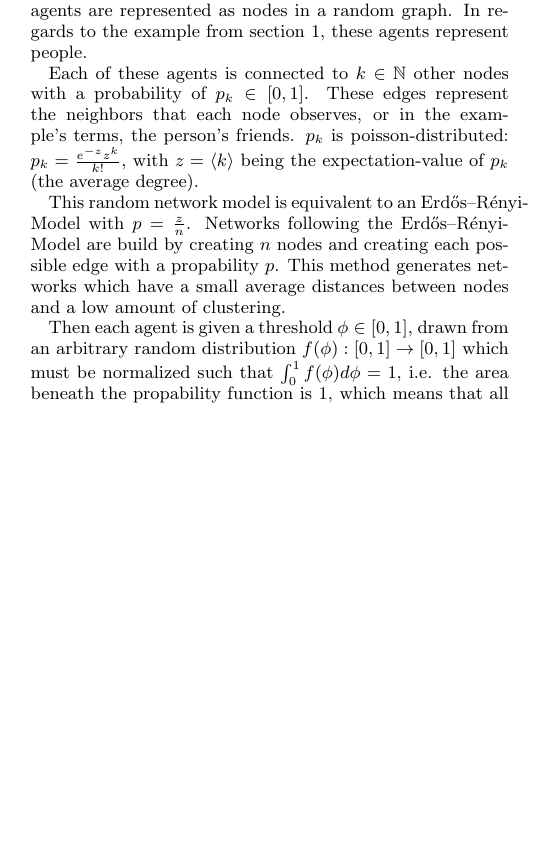
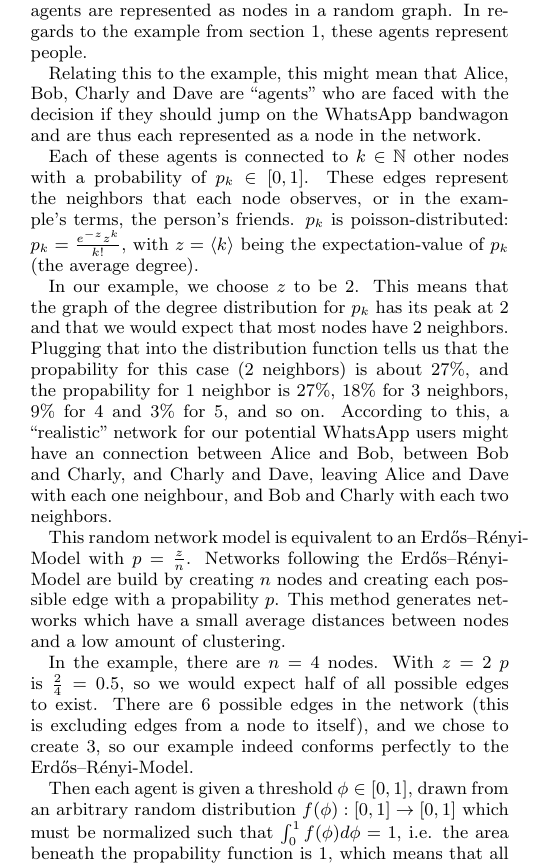
Before and after one commit to turbopope/nss, a LaTeX paper (paper/paper.tex): part of one column of page 1 of 2, cut so that both start at the same text, the shorter picture padded with empty space. Compiled offline with pdfLaTeX.

Commit message:
Examplarize the shit out of the model (part 1)

```diff
--- a/paper/paper.tex
+++ b/paper/paper.tex
@@ -41,9 +41,15 @@ The following section details Watts' simple model of network cascades\cite{simpl
 
 The model deals with a network of $n \in \mathbb{N}$ \emph{agents}. These agents are represented as nodes in a random graph. In regards to the example from section \ref{sec:motivation}, these agents represent people.
 
+Relating this to the example, this might mean that Alice, Bob, Charly and Dave are ``agents'' who are faced with the decision if they should jump on the WhatsApp bandwagon and are thus each represented as a node in the network.
+
 Each of these agents is connected to $k \in \mathbb{N}$ other nodes with a probability of $p_k \in [0,1]$. These edges represent the neighbors that each node observes, or in the example's terms, the person's friends. $p_k$ is poisson-distributed: $p_k = \frac{e^{-z}z^k}{k!}$, with $z = \left<k\right>$ being the expectation-value of $p_k$ (the average degree).
 
+In our example, we choose $z$ to be 2. This means that the graph of the degree distribution for $p_k$ has its peak at 2 and that we would expect that most nodes have 2 neighbors. Plugging that into the distribution function tells us that the propability for this case (2 neighbors) is about $27\%$, and the propability for 1 neighbor is $27\%$, $18\%$ for 3 neighbors, $9\%$ for 4 and $3\%$ for 5, and so on. According to this, a ``realistic'' network for our potential WhatsApp users might have an connection between Alice and Bob, between Bob and Charly, and Charly and Dave, leaving Alice and Dave with each one neighbour, and Bob and Charly with each two neighbors.
+
 This random network model is equivalent to an Erdős–Rényi-Model with $p = \frac{z}{n}$. Networks following the Erdős–Rényi-Model are build by creating $n$ nodes and creating each possible edge with a propability $p$. This method generates networks which have a small average distances between nodes and a low amount of clustering.
+
+In the example, there are $n = 4$ nodes. With $z = 2$ $p$ is $\frac{2}{4} = 0.5$, so we would expect half of all possible edges to exist. There are 6 possible edges in the network (this is excluding edges from a node to itself), and we chose to create 3, so our example indeed conforms perfectly to the Erdős–Rényi-Model.
 
 Then each agent is given a threshold $\phi \in [0,1]$, drawn from an arbitrary random distribution $f(\phi): [0,1] \rightarrow [0,1]$ which must be normalized such that $\int_0^1 f(\phi) d\phi = 1$, i.e. the area beneath the propability function is 1, which means that all distributions must allocate the same total of propabilities, which makes them comparable among each other. Relating to the example, this represents the ``convincability'' of a person.
 
```
